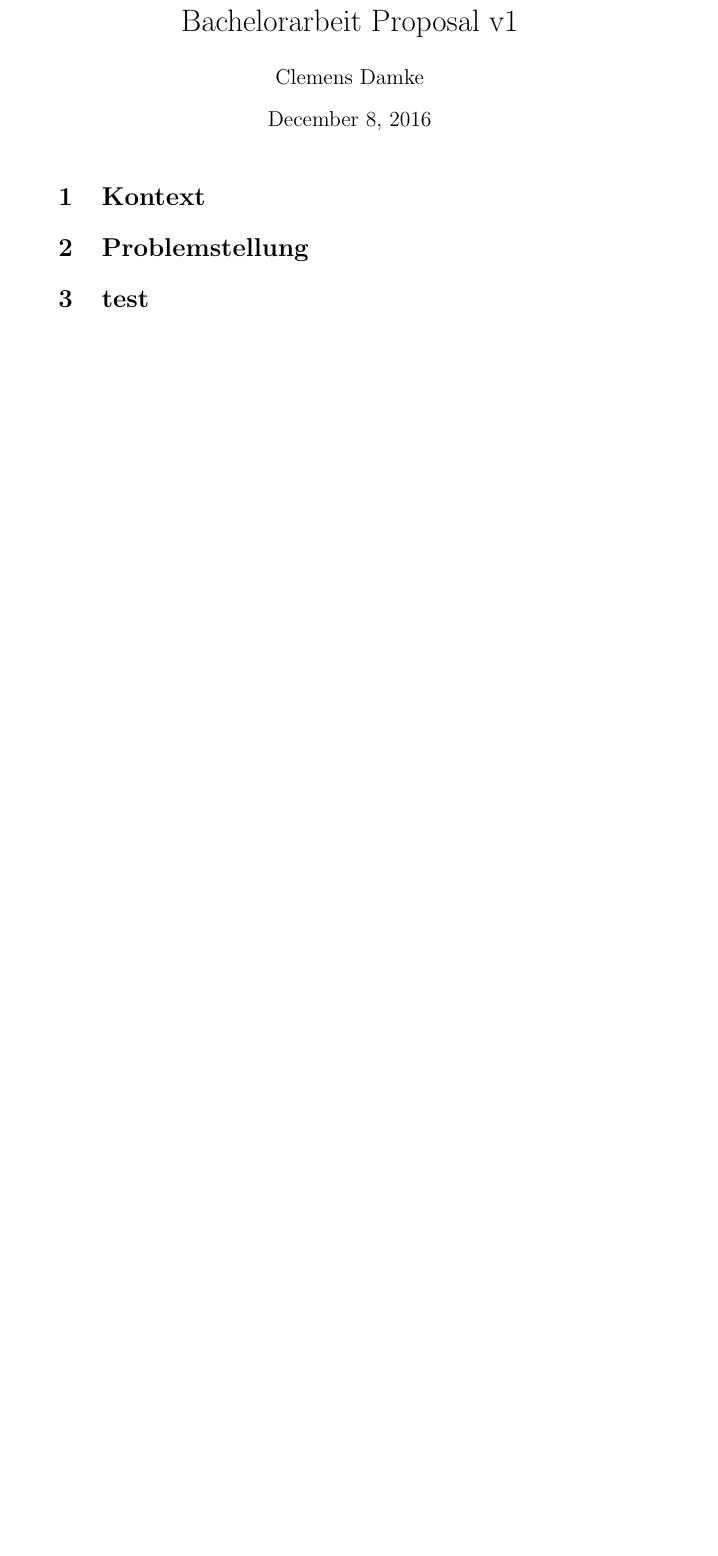
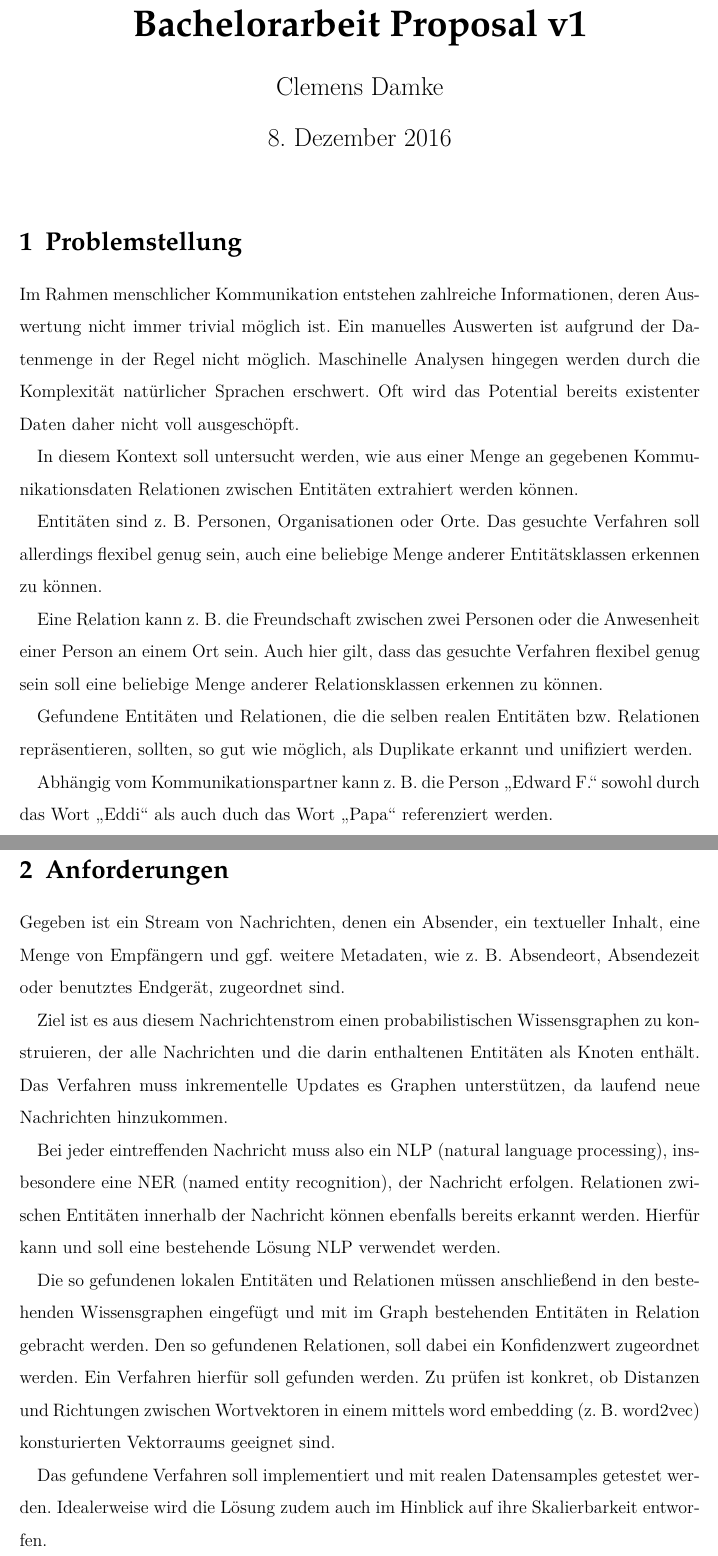
Before and after one commit to Cortys/bachelor-thesis, a LaTeX document (concept/concept.tex): part of the page before the commit and two parts of pages 1 and 2 of 2 after it, the two joined at a grey line, cut so that both start at the same text, the shorter picture padded with empty space. Compiled offline with pdfLaTeX.

Commit message:
first concept draft

```diff
--- a/concept/concept.tex
+++ b/concept/concept.tex
@@ -2,2 +2 @@
 
-\begin{document}
@@ -5,13 +26,37 @@
 \title{Bachelorarbeit Proposal v1}
 \author{Clemens Damke}
 
-\maketitle
+\begin{document}
 
-\section{Kontext}
+{\setstretch{1.0} \maketitle}
 
 \section{Problemstellung}
 
-\section{test}
+Im Rahmen menschlicher Kommunikation entstehen zahlreiche Informationen, deren Auswertung nicht immer trivial möglich ist. Ein manuelles Auswerten ist aufgrund der Datenmenge in der Regel nicht möglich. Maschinelle Analysen hingegen werden durch die Komplexität natürlicher Sprachen erschwert. Oft wird das Potential bereits existenter Daten daher nicht voll ausgeschöpft.
+
+In diesem Kontext soll untersucht werden, wie aus einer Menge an gegebenen Kommunikationsdaten Relationen zwischen Entitäten extrahiert werden können.
+
+Entitäten sind z.~B. Personen, Organisationen oder Orte. Das gesuchte Verfahren soll allerdings flexibel genug sein, auch eine beliebige Menge anderer Entitätsklassen erkennen zu können.
+
+Eine Relation kann z.~B. die Freundschaft zwischen zwei Personen oder die Anwesenheit einer Person an einem Ort sein. Auch hier gilt, dass das gesuchte Verfahren flexibel genug sein soll eine beliebige Menge anderer Relationsklassen erkennen zu können.
+
+Gefundene Entitäten und Relationen, die die selben realen Entitäten bzw. Relationen repräsentieren, sollten, so gut wie möglich, als Duplikate erkannt und unifiziert werden.
+
+Abhängig vom Kommunikationspartner kann z.~B. die Person "`Edward F."' sowohl durch das Wort "`Eddi"' als auch duch das Wort "`Papa"' referenziert werden.
+
+\section{Anforderungen}
+
+Gegeben ist ein Stream von Nachrichten, denen ein Absender, ein textueller Inhalt, eine Menge von Empfängern und ggf.\ weitere Metadaten, wie z.~B. Absendeort, Absendezeit oder benutztes Endgerät, zugeordnet sind.
+
+Ziel ist es aus diesem Nachrichtenstrom einen probabilistischen Wissensgraphen zu konstruieren, der alle Nachrichten und die darin enthaltenen Entitäten als Knoten enthält. Das Verfahren muss inkrementelle Updates es Graphen unterstützen, da laufend neue Nachrichten hinzukommen.
+
+Bei jeder eintreffenden Nachricht muss also ein NLP (natural language processing), insbesondere eine NER (named entity recognition), der Nachricht erfolgen. Relationen zwischen Entitäten innerhalb der Nachricht können ebenfalls bereits erkannt werden. Hierfür kann und soll eine bestehende Lösung NLP verwendet werden.
+
+Die so gefundenen lokalen Entitäten und Relationen müssen anschließend in den bestehenden Wissensgraphen eingefügt und mit im Graph bestehenden Entitäten in Relation gebracht werden. Den so gefundenen Relationen, soll dabei ein Konfidenzwert zugeordnet werden. Ein Verfahren hierfür soll gefunden werden. Zu prüfen ist konkret, ob Distanzen und Richtungen zwischen Wortvektoren in einem mittels word embedding (z.~B. word2vec) konsturierten Vektorraums geeignet sind.
+
+Das gefundene Verfahren soll implementiert und mit realen Datensamples getestet werden. Idealerweise wird die Lösung zudem auch im Hinblick auf ihre Skalierbarkeit entworfen.
+
+\section{Verwandte Arbeiten}
 
 
 \end{document}
```
Also changed, not shown: concept/concept.pdf (added), concept/concept.tex (24 more changed lines).
